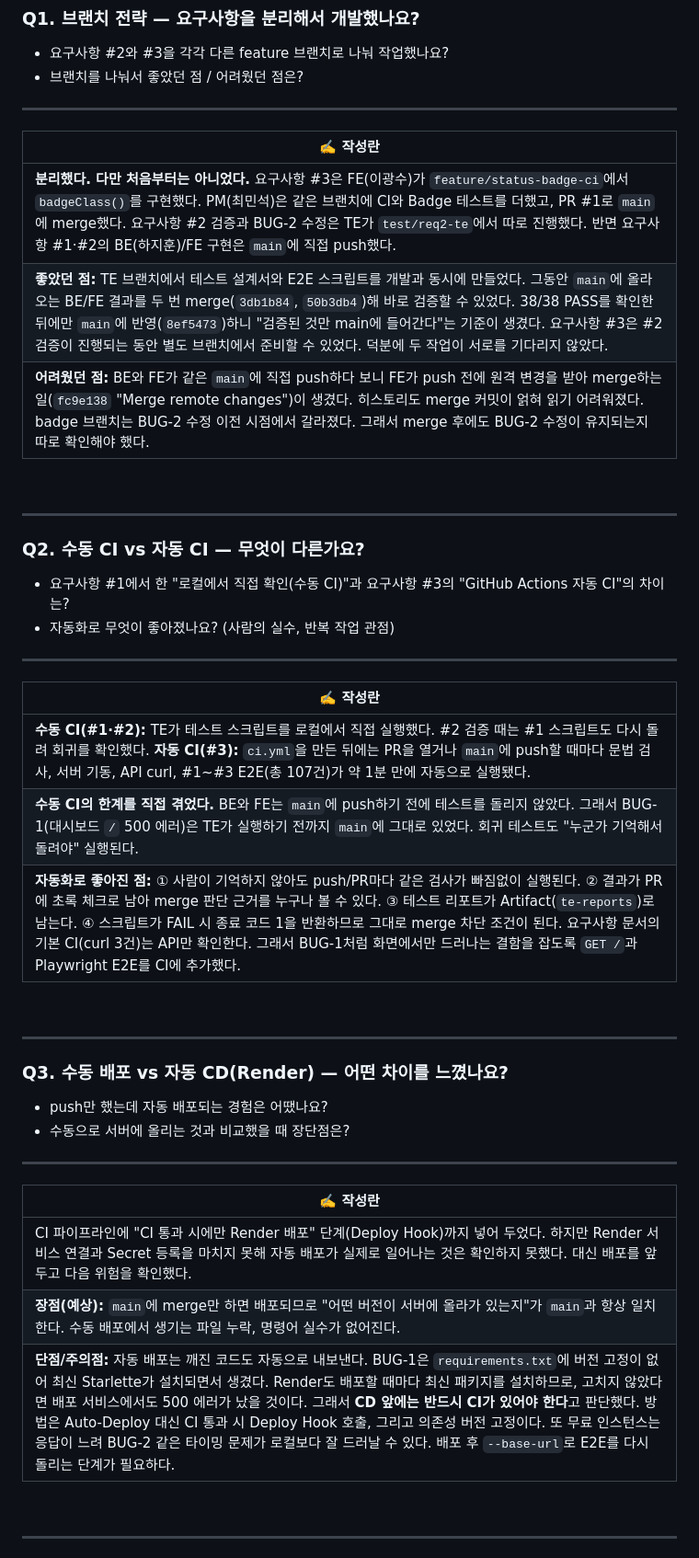
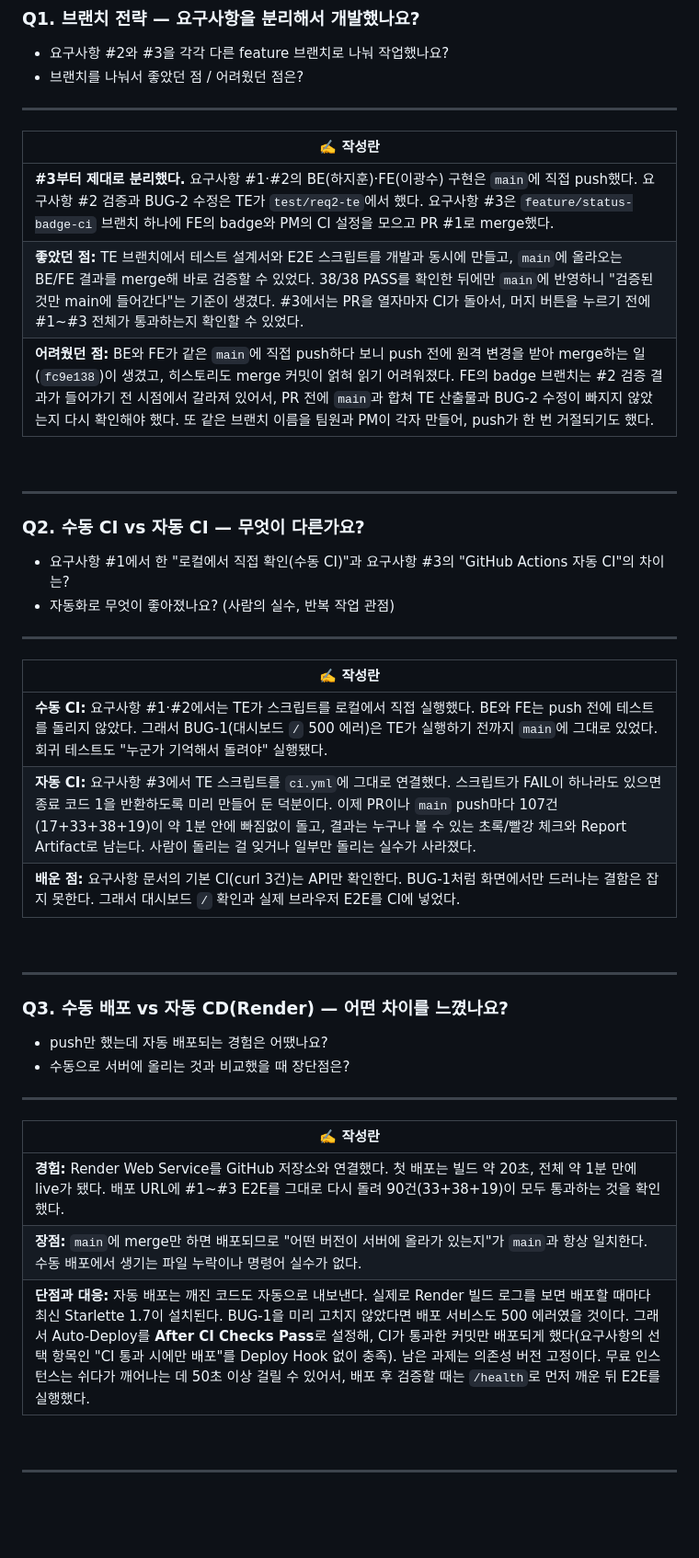
Before and after one commit to minseok209/sogang_lg, a Markdown page: docs/wrapup_checklist.md, the part around one of its changes. Shown at 92% size. Drawn GitHub-style; blank space fills up the shorter version.

```diff
--- a/docs/wrapup_checklist.md
+++ b/docs/wrapup_checklist.md
@@ -65,9 +68,9 @@
 ---
 | ✍️ 작성란 |
 |-----------|
-| **분리했다. 다만 처음부터는 아니었다.** 요구사항 #3은 FE(이광수)가 `feature/status-badge-ci`에서 `badgeClass()`를 구현했다. PM(최민석)은 같은 브랜치에 CI와 Badge 테스트를 더했고, PR #1로 `main`에 merge했다. 요구사항 #2 검증과 BUG-2 수정은 TE가 `test/req2-te`에서 따로 진행했다. 반면 요구사항 #1·#2의 BE(하지훈)/FE 구현은 `main`에 직접 push했다. |
-| **좋았던 점:** TE 브랜치에서 테스트 설계서와 E2E 스크립트를 개발과 동시에 만들었다. 그동안 `main`에 올라오는 BE/FE 결과를 두 번 merge(`3db1b84`, `50b3db4`)해 바로 검증할 수 있었다. 38/38 PASS를 확인한 뒤에만 `main`에 반영(`8ef5473`)하니 "검증된 것만 main에 들어간다"는 기준이 생겼다. 요구사항 #3은 #2 검증이 진행되는 동안 별도 브랜치에서 준비할 수 있었다. 덕분에 두 작업이 서로를 기다리지 않았다. |
-| **어려웠던 점:** BE와 FE가 같은 `main`에 직접 push하다 보니 FE가 push 전에 원격 변경을 받아 merge하는 일(`fc9e138` "Merge remote changes")이 생겼다. 히스토리도 merge 커밋이 얽혀 읽기 어려워졌다. badge 브랜치는 BUG-2 수정 이전 시점에서 갈라졌다. 그래서 merge 후에도 BUG-2 수정이 유지되는지 따로 확인해야 했다. |
+| **#3부터 제대로 분리했다.** 요구사항 #1·#2의 BE(하지훈)·FE(이광수) 구현은 `main`에 직접 push했다. 요구사항 #2 검증과 BUG-2 수정은 TE가 `test/req2-te`에서 했다. 요구사항 #3은 `feature/status-badge-ci` 브랜치 하나에 FE의 badge와 PM의 CI 설정을 모으고 PR #1로 merge했다. |
+| **좋았던 점:** TE 브랜치에서 테스트 설계서와 E2E 스크립트를 개발과 동시에 만들고, `main`에 올라오는 BE/FE 결과를 merge해 바로 검증할 수 있었다. 38/38 PASS를 확인한 뒤에만 `main`에 반영하니 "검증된 것만 main에 들어간다"는 기준이 생겼다. #3에서는 PR을 열자마자 CI가 돌아서, 머지 버튼을 누르기 전에 #1~#3 전체가 통과하는지 확인할 수 있었다. |
+| **어려웠던 점:** BE와 FE가 같은 `main`에 직접 push하다 보니 push 전에 원격 변경을 받아 merge하는 일(`fc9e138`)이 생겼고, 히스토리도 merge 커밋이 얽혀 읽기 어려워졌다. FE의 badge 브랜치는 #2 검증 결과가 들어가기 전 시점에서 갈라져 있어서, PR 전에 `main`과 합쳐 TE 산출물과 BUG-2 수정이 빠지지 않았는지 다시 확인해야 했다. 또 같은 브랜치 이름을 팀원과 PM이 각자 만들어, push가 한 번 거절되기도 했다. |
 
 <br>
 
@@ -80,9 +83,9 @@
 ---
 | ✍️ 작성란 |
 |-----------|
-| **수동 CI(#1·#2):** TE가 테스트 스크립트를 로컬에서 직접 실행했다. #2 검증 때는 #1 스크립트도 다시 돌려 회귀를 확인했다. **자동 CI(#3):** `ci.yml`을 만든 뒤에는 PR을 열거나 `main`에 push할 때마다 문법 검사, 서버 기동, API curl, #1~#3 E2E(총 107건)가 약 1분 만에 자동으로 실행됐다. |
-| **수동 CI의 한계를 직접 겪었다.** BE와 FE는 `main`에 push하기 전에 테스트를 돌리지 않았다. 그래서 BUG-1(대시보드 `/` 500 에러)은 TE가 실행하기 전까지 `main`에 그대로 있었다. 회귀 테스트도 "누군가 기억해서 돌려야" 실행된다. |
-| **자동화로 좋아진 점:** ① 사람이 기억하지 않아도 push/PR마다 같은 검사가 빠짐없이 실행된다. ② 결과가 PR에 초록 체크로 남아 merge 판단 근거를 누구나 볼 수 있다. ③ 테스트 리포트가 Artifact(`te-reports`)로 남는다. ④ 스크립트가 FAIL 시 종료 코드 1을 반환하므로 그대로 merge 차단 조건이 된다. 요구사항 문서의 기본 CI(curl 3건)는 API만 확인한다. 그래서 BUG-1처럼 화면에서만 드러나는 결함을 잡도록 `GET /`과 Playwright E2E를 CI에 추가했다. |
+| **수동 CI:** 요구사항 #1·#2에서는 TE가 스크립트를 로컬에서 직접 실행했다. BE와 FE는 push 전에 테스트를 돌리지 않았다. 그래서 BUG-1(대시보드 `/` 500 에러)은 TE가 실행하기 전까지 `main`에 그대로 있었다. 회귀 테스트도 "누군가 기억해서 돌려야" 실행됐다. |
+| **자동 CI:** 요구사항 #3에서 TE 스크립트를 `ci.yml`에 그대로 연결했다. 스크립트가 FAIL이 하나라도 있으면 종료 코드 1을 반환하도록 미리 만들어 둔 덕분이다. 이제 PR이나 `main` push마다 107건(17+33+38+19)이 약 1분 안에 빠짐없이 돌고, 결과는 누구나 볼 수 있는 초록/빨강 체크와 Report Artifact로 남는다. 사람이 돌리는 걸 잊거나 일부만 돌리는 실수가 사라졌다. |
+| **배운 점:** 요구사항 문서의 기본 CI(curl 3건)는 API만 확인한다. BUG-1처럼 화면에서만 드러나는 결함은 잡지 못한다. 그래서 대시보드 `/` 확인과 실제 브라우저 E2E를 CI에 넣었다. |
 
 <br>
 
@@ -94,9 +97,9 @@
 ---
 | ✍️ 작성란 |
 |-----------|
-| CI 파이프라인에 "CI 통과 시에만 Render 배포" 단계(Deploy Hook)까지 넣어 두었다. 하지만 Render 서비스 연결과 Secret 등록을 마치지 못해 자동 배포가 실제로 일어나는 것은 확인하지 못했다. 대신 배포를 앞두고 다음 위험을 확인했다. |
-| **장점(예상):** `main`에 merge만 하면 배포되므로 "어떤 버전이 서버에 올라가 있는지"가 `main`과 항상 일치한다. 수동 배포에서 생기는 파일 누락, 명령어 실수가 없어진다. |
-| **단점/주의점:** 자동 배포는 깨진 코드도 자동으로 내보낸다. BUG-1은 `requirements.txt`에 버전 고정이 없어 최신 Starlette가 설치되면서 생겼다. Render도 배포할 때마다 최신 패키지를 설치하므로, 고치지 않았다면 배포 서비스에서도 500 에러가 났을 것이다. 그래서 **CD 앞에는 반드시 CI가 있어야 한다**고 판단했다. 방법은 Auto-Deploy 대신 CI 통과 시 Deploy Hook 호출, 그리고 의존성 버전 고정이다. 또 무료 인스턴스는 응답이 느려 BUG-2 같은 타이밍 문제가 로컬보다 잘 드러날 수 있다. 배포 후 `--base-url`로 E2E를 다시 돌리는 단계가 필요하다. |
+| **경험:** Render Web Service를 GitHub 저장소와 연결했다. 첫 배포는 빌드 약 20초, 전체 약 1분 만에 live가 됐다. 배포 URL에 #1~#3 E2E를 그대로 다시 돌려 90건(33+38+19)이 모두 통과하는 것을 확인했다. |
+| **장점:** `main`에 merge만 하면 배포되므로 "어떤 버전이 서버에 올라가 있는지"가 `main`과 항상 일치한다. 수동 배포에서 생기는 파일 누락이나 명령어 실수가 없다. |
+| **단점과 대응:** 자동 배포는 깨진 코드도 자동으로 내보낸다. 실제로 Render 빌드 로그를 보면 배포할 때마다 최신 Starlette 1.7이 설치된다. BUG-1을 미리 고치지 않았다면 배포 서비스도 500 에러였을 것이다. 그래서 Auto-Deploy를 **After CI Checks Pass**로 설정해, CI가 통과한 커밋만 배포되게 했다(요구사항의 선택 항목인 "CI 통과 시에만 배포"를 Deploy Hook 없이 충족). 남은 과제는 의존성 버전 고정이다. 무료 인스턴스는 쉬다가 깨어나는 데 50초 이상 걸릴 수 있어서, 배포 후 검증할 때는 `/health`로 먼저 깨운 뒤 E2E를 실행했다. |
 
 <br>
 
```
Also changed, not shown: other parts of docs/wrapup_checklist.md (+33 -30 lines).
